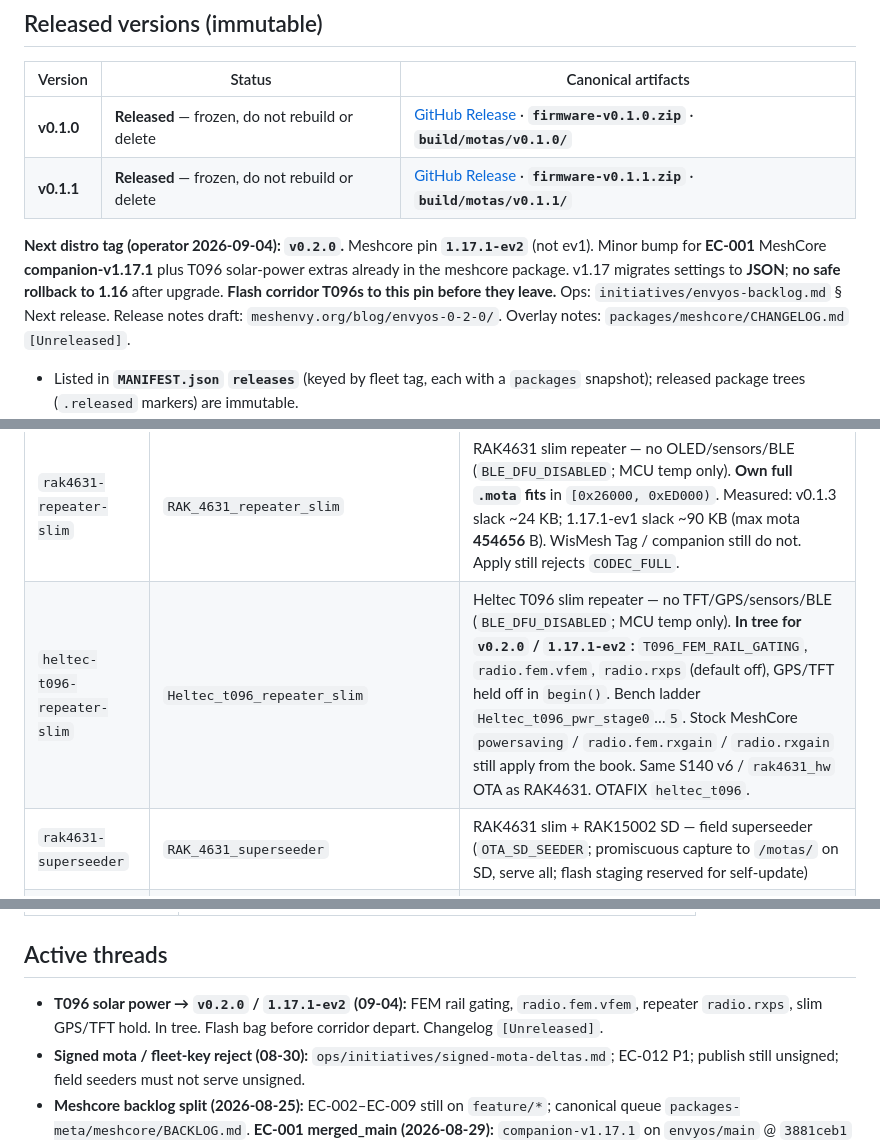
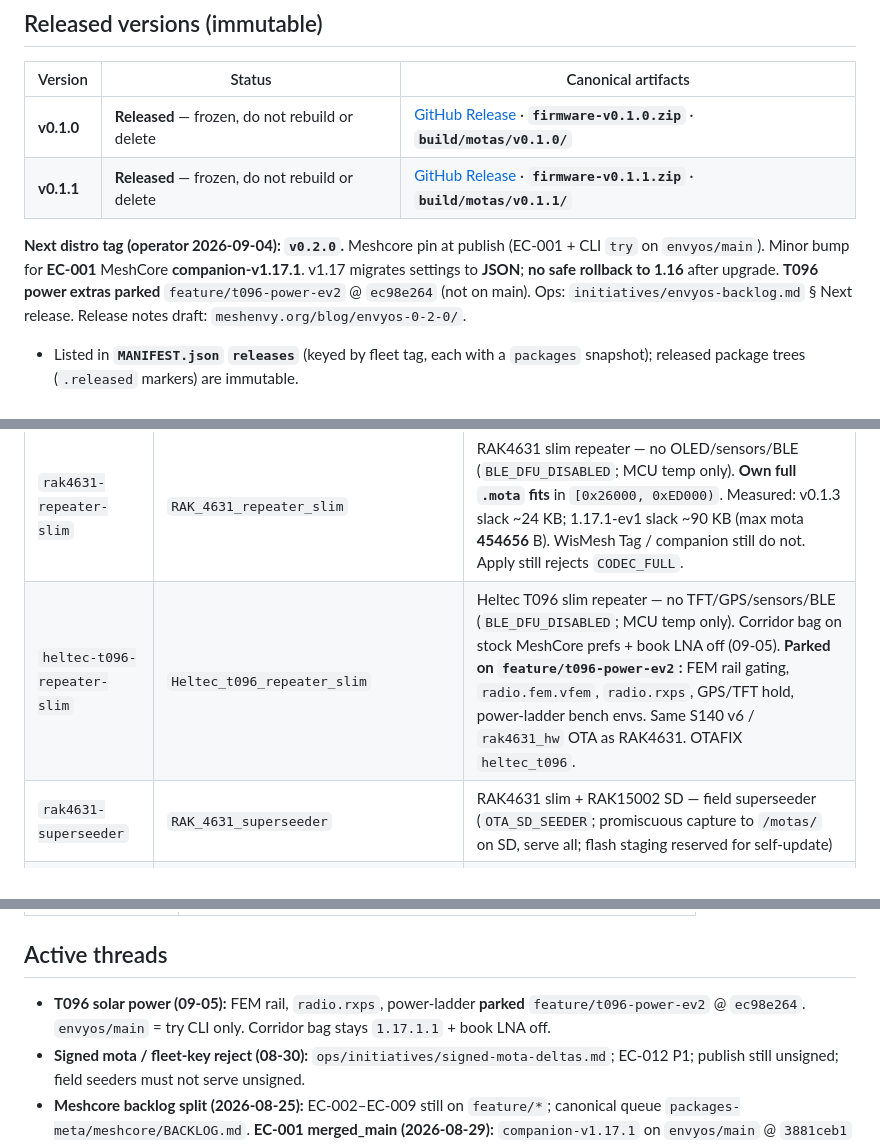
Before and after one commit to MeshEnvy/envyos, a Markdown page: MEMORY.md, 3 parts joined by grey strips. GitHub-like rendering.

Commit message:
Note T096 power parked on feature branch

```diff
--- a/MEMORY.md
+++ b/MEMORY.md
@@ -93,7 +93,7 @@ Sibling checkouts live at ``packages/{meshcore,adafruit-nrf52-bootloader,motatoo
 | **v0.1.0** | **Released** — frozen, do not rebuild or delete | [GitHub Release](https://github.com/MeshEnvy/envyos/releases/tag/v0.1.0) · **`firmware-v0.1.0.zip`** · **`build/motas/v0.1.0/`** |
 | **v0.1.1** | **Released** — frozen, do not rebuild or delete | [GitHub Release](https://github.com/MeshEnvy/envyos/releases/tag/v0.1.1) · **`firmware-v0.1.1.zip`** · **`build/motas/v0.1.1/`** |
 
-**Next distro tag (operator 2026-09-04): `v0.2.0`.** Meshcore pin **`1.17.1-ev2`** (not ev1). Minor bump for **EC-001** MeshCore **companion-v1.17.1** plus T096 solar-power extras already in the meshcore package. v1.17 migrates settings to **JSON**; **no safe rollback to 1.16** after upgrade. **Flash corridor T096s to this pin before they leave.** Ops: `initiatives/envyos-backlog.md` § Next release. Release notes draft: `meshenvy.org/blog/envyos-0-2-0/`. Overlay notes: `packages/meshcore/CHANGELOG.md` `[Unreleased]`.
+**Next distro tag (operator 2026-09-04): `v0.2.0`.** Meshcore pin at publish (EC-001 + CLI `try` on `envyos/main`). Minor bump for **EC-001** MeshCore **companion-v1.17.1**. v1.17 migrates settings to **JSON**; **no safe rollback to 1.16** after upgrade. **T096 power extras parked** `feature/t096-power-ev2` @ `ec98e264` (not on main). Ops: `initiatives/envyos-backlog.md` § Next release. Release notes draft: `meshenvy.org/blog/envyos-0-2-0/`.
 
 - Listed in **`MANIFEST.json` `releases`** (keyed by fleet tag, each with a `packages` snapshot); released package trees (`.released` markers) are immutable.
 - **`./scripts/publish.sh [version]`** — promote bench → `build/vX.Y.Z/`, lock SHAs, record release snapshot, GitHub Release (`RELEASE.md` asset + description). `--dry-run` writes `build/<slot>/release/RELEASE.md`.
@@ -116,7 +116,7 @@ Sibling checkouts live at ``packages/{meshcore,adafruit-nrf52-bootloader,motatoo
 | `wismesh-tag-repeater` | `RAK_WisMesh_Tag_repeater` | WisMesh Tag repeater (bench DUT) |
 | `rak4631-repeater` | `RAK_4631_repeater` | RAK4631 repeater |
 | `rak4631-repeater-slim` | `RAK_4631_repeater_slim` | RAK4631 slim repeater — no OLED/sensors/BLE (`BLE_DFU_DISABLED`; MCU temp only). **Own full `.mota` fits** in `[0x26000, 0xED000)`. Measured: v0.1.3 slack ~24 KB; 1.17.1-ev1 slack ~90 KB (max mota **454656** B). WisMesh Tag / companion still do not. Apply still rejects `CODEC_FULL`. |
-| `heltec-t096-repeater-slim` | `Heltec_t096_repeater_slim` | Heltec T096 slim repeater — no TFT/GPS/sensors/BLE (`BLE_DFU_DISABLED`; MCU temp only). **In tree for `v0.2.0` / `1.17.1-ev2`:** `T096_FEM_RAIL_GATING`, `radio.fem.vfem`, `radio.rxps` (default off), GPS/TFT held off in `begin()`. Bench ladder `Heltec_t096_pwr_stage0`…`5`. Stock MeshCore `powersaving` / `radio.fem.rxgain` / `radio.rxgain` still apply from the book. Same S140 v6 / `rak4631_hw` OTA as RAK4631. OTAFIX `heltec_t096`. |
+| `heltec-t096-repeater-slim` | `Heltec_t096_repeater_slim` | Heltec T096 slim repeater — no TFT/GPS/sensors/BLE (`BLE_DFU_DISABLED`; MCU temp only). Corridor bag on stock MeshCore prefs + book LNA off (09-05). **Parked on `feature/t096-power-ev2`:** FEM rail gating, `radio.fem.vfem`, `radio.rxps`, GPS/TFT hold, power-ladder bench envs. Same S140 v6 / `rak4631_hw` OTA as RAK4631. OTAFIX `heltec_t096`. |
 | `rak4631-superseeder` | `RAK_4631_superseeder` | RAK4631 slim + RAK15002 SD — field superseeder (`OTA_SD_SEEDER`; promiscuous capture to `/motas/` on SD, serve all; flash staging reserved for self-update) |
 | `rak4631-client-ble` | `RAK_4631_companion_radio_ble` | RAK4631 companion (BLE) |
 | `wismesh-tag-client-ble` | `RAK_WisMesh_Tag_companion_radio_ble` | WisMesh Tag companion (BLE) |
@@ -233,7 +233,7 @@ Pre-deployment — **no production fleet, no field migrations**. Breaking `.mota
 ## Active threads
 
 <!-- In-flight work only; delete when done -->
-- **T096 solar power → `v0.2.0` / `1.17.1-ev2` (09-04):** FEM rail gating, `radio.fem.vfem`, repeater `radio.rxps`, slim GPS/TFT hold. In tree. Flash bag before corridor depart. Changelog `[Unreleased]`.
+- **T096 solar power (09-05):** FEM rail, `radio.rxps`, power-ladder **parked** `feature/t096-power-ev2` @ `ec98e264`. `envyos/main` = try CLI only. Corridor bag stays `1.17.1.1` + book LNA off.
 - **Signed mota / fleet-key reject (08-30):** `ops/initiatives/signed-mota-deltas.md`; EC-012 P1; publish still unsigned; field seeders must not serve unsigned.
 - **Meshcore backlog split (2026-08-25):** EC-002–EC-009 still on `feature/*`; canonical queue `packages-meta/meshcore/BACKLOG.md`. **EC-001 merged_main (2026-08-29):** `companion-v1.17.1` on `envyos/main` @ `3881ceb1` (integrate `2cf4a528`). Native + slim passed. Not published. Monolith tag `envyos/dev-pre-split`.
 - **P0 (operator, 2026-07-31): advert lockup on `rak4631-repeater-slim`** — admin settings change then advert → freeze; **adverts disabled in field**. Ops: `initiatives/envyos-field-stability.md`.
```
